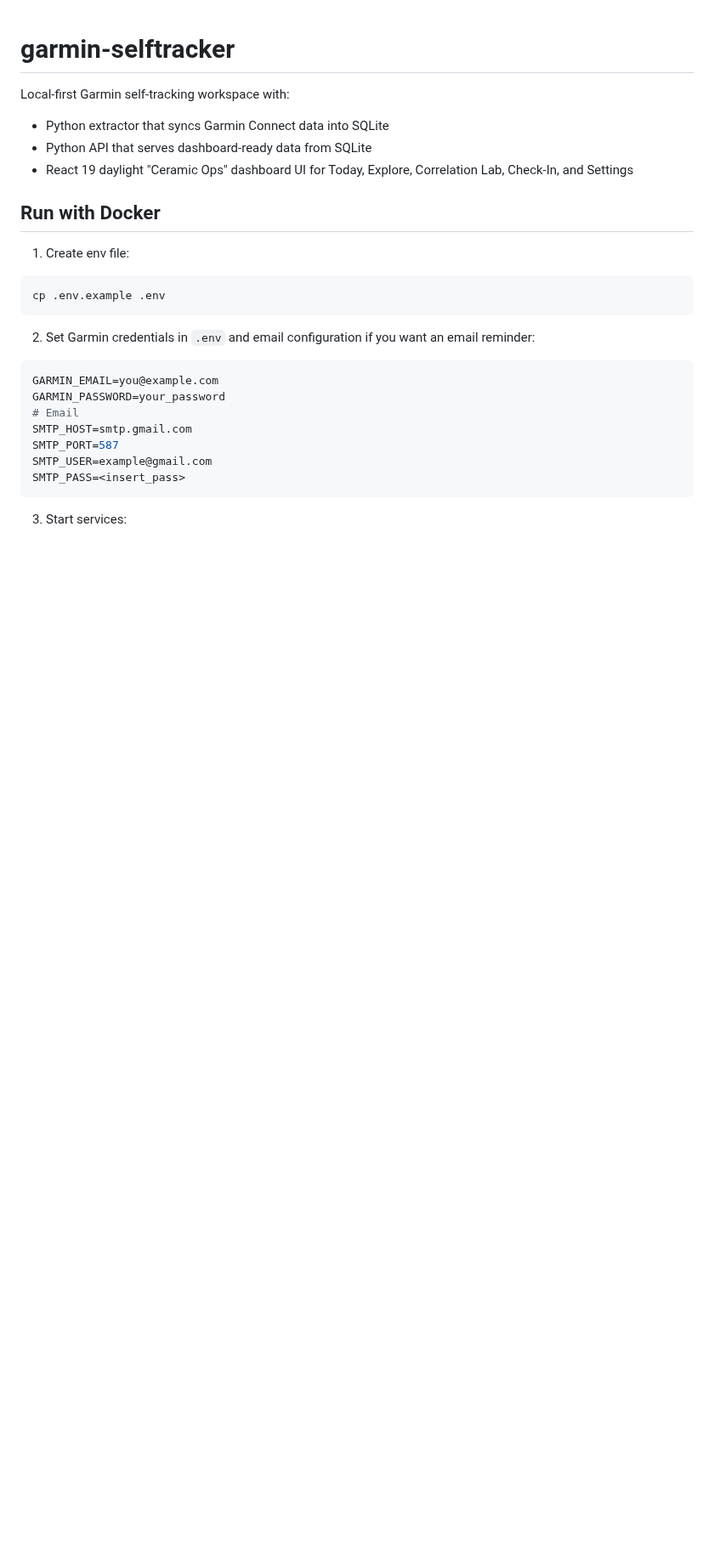
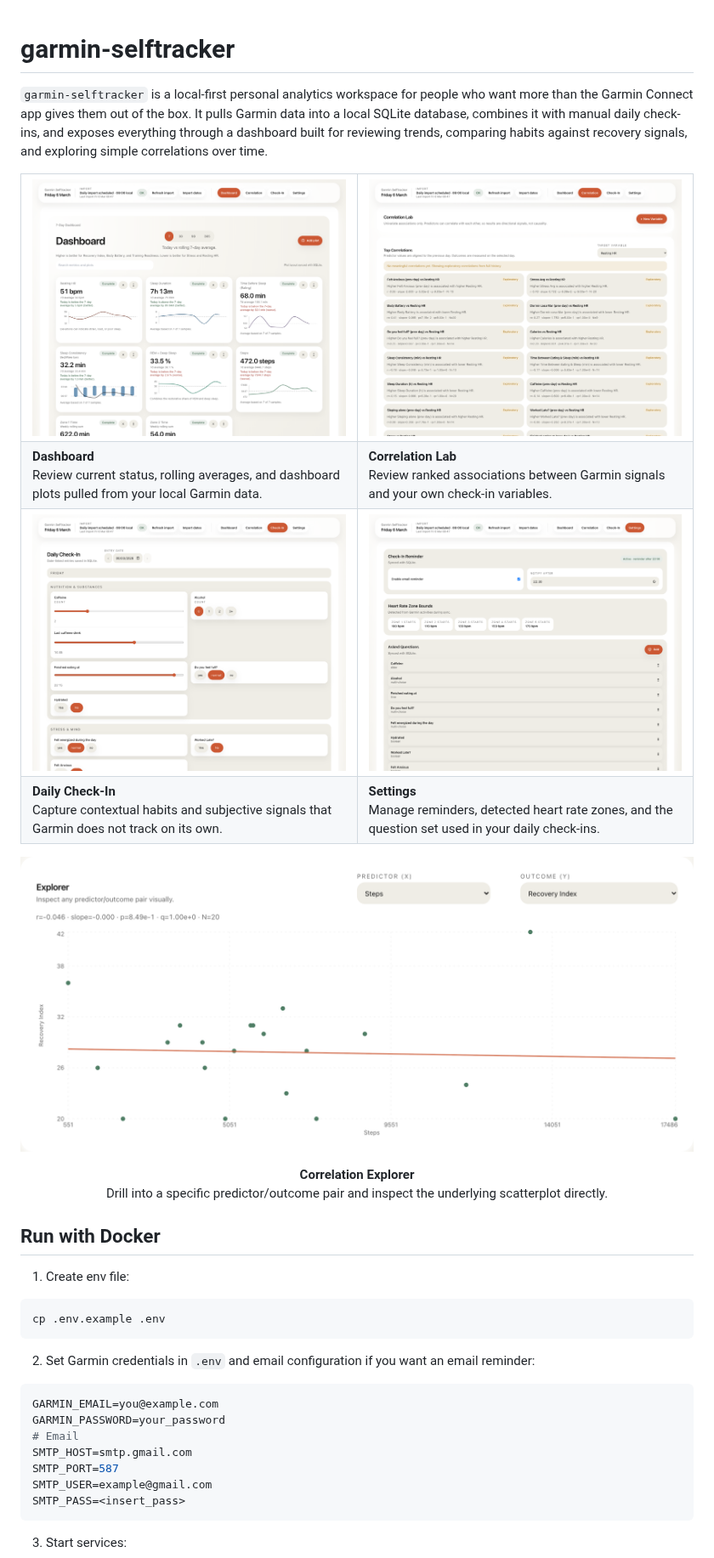
Before and after one commit to IkerJansa44/garmin-selftracker, a Markdown page: README.md, the part around the change. Shown at 85% size. GitHub-like rendering; pictures changed too: docs/screenshots/checkin-workflow.png (added), docs/screenshots/correlation-lab.png (added), docs/screenshots/correlation-scatterplot.png (added); blank space fills up the shorter version.

Commit message:
feat: Improve readme

```diff
--- a/README.md
+++ b/README.md
@@ -1,9 +1,54 @@
 # garmin-selftracker
 
-Local-first Garmin self-tracking workspace with:
-- Python extractor that syncs Garmin Connect data into SQLite
-- Python API that serves dashboard-ready data from SQLite
-- React 19 daylight "Ceramic Ops" dashboard UI for Today, Explore, Correlation Lab, Check-In, and Settings
+`garmin-selftracker` is a local-first personal analytics workspace for people who want more than the Garmin Connect app gives them out of the box. It pulls Garmin data into a local SQLite database, combines it with manual daily check-ins, and exposes everything through a dashboard built for reviewing trends, comparing habits against recovery signals, and exploring simple correlations over time.
+
+
+<table>
+  <tr>
+    <td width="50%">
+      <img src="docs/screenshots/dashboard-overview.png" alt="Dashboard overview with rolling metrics and Garmin-derived plots" />
+    </td>
+    <td width="50%">
+      <img src="docs/screenshots/correlation-lab.png" alt="Correlation Lab view with ranked associations between behaviors and outcomes" />
+    </td>
+  </tr>
+  <tr>
+    <td valign="top">
+      <strong>Dashboard</strong><br />
+      Review current status, rolling averages, and dashboard plots pulled from your local Garmin data.
+    </td>
+    <td valign="top">
+      <strong>Correlation Lab</strong><br />
+      Review ranked associations between Garmin signals and your own check-in variables.
+    </td>
+  </tr>
+  <tr>
+    <td width="50%">
+      <img src="docs/screenshots/checkin-workflow.png" alt="Daily Check-In workflow with manual habit and recovery inputs" />
+    </td>
+    <td width="50%">
+      <img src="docs/screenshots/settings-view.png" alt="Settings view with reminders, zone bounds, and question configuration" />
+    </td>
+  </tr>
+  <tr>
+    <td valign="top">
+      <strong>Daily Check-In</strong><br />
+      Capture contextual habits and subjective signals that Garmin does not track on its own.
+    </td>
+    <td valign="top">
+      <strong>Settings</strong><br />
+      Manage reminders, detected heart rate zones, and the question set used in your daily check-ins.
+    </td>
+  </tr>
+</table>
+
+<p align="center">
+  <img src="docs/screenshots/correlation-scatterplot.png" alt="Correlation explorer scatterplot comparing predictor and outcome values with a fitted trend line" width="100%" />
+</p>
+<p align="center">
+  <strong>Correlation Explorer</strong><br />
+  Drill into a specific predictor/outcome pair and inspect the underlying scatterplot directly.
+</p>
 
 ## Run with Docker
 
```
